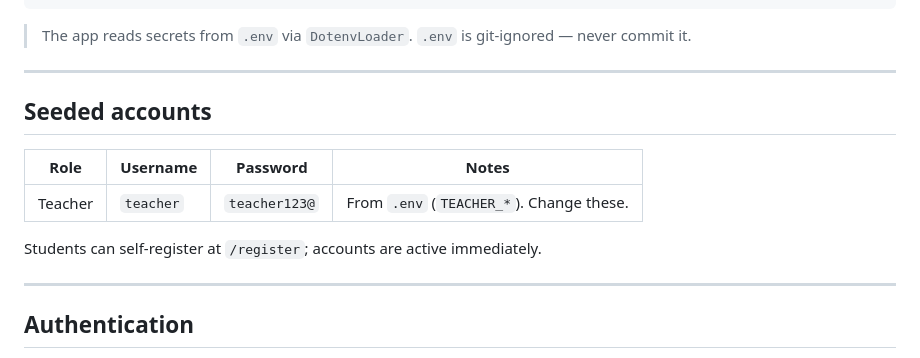
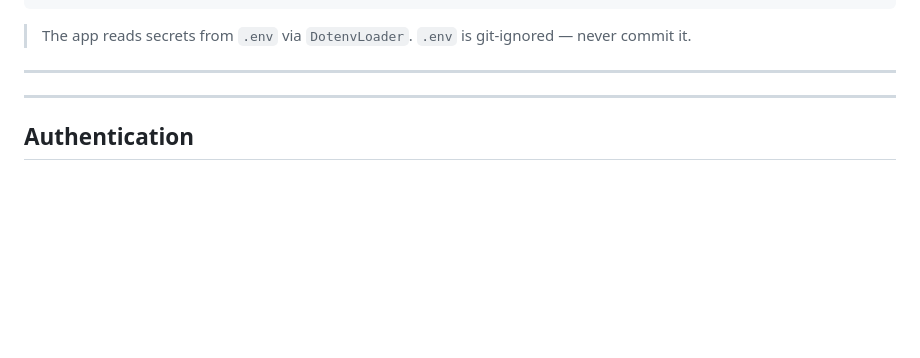
Before and after one commit to thuvarahan-t/pcaExamAnalyze, a Markdown page: README.md, the part around the change. GitHub-like rendering; blank space fills up the shorter version.

```diff
--- a/README.md
+++ b/README.md
@@ -40,15 +40,6 @@ cd backend
 > The app reads secrets from `.env` via `DotenvLoader`. `.env` is git-ignored — never commit it.
 
 ---
-
-## Seeded accounts
-
-| Role    | Username  | Password      | Notes                                      |
-|---------|-----------|---------------|--------------------------------------------|
-| Teacher | `teacher` | `teacher123@` | From `.env` (`TEACHER_*`). Change these.    |
-
-Students can self-register at `/register`; accounts are active immediately.
-
 ---
 
 ## Authentication
```
